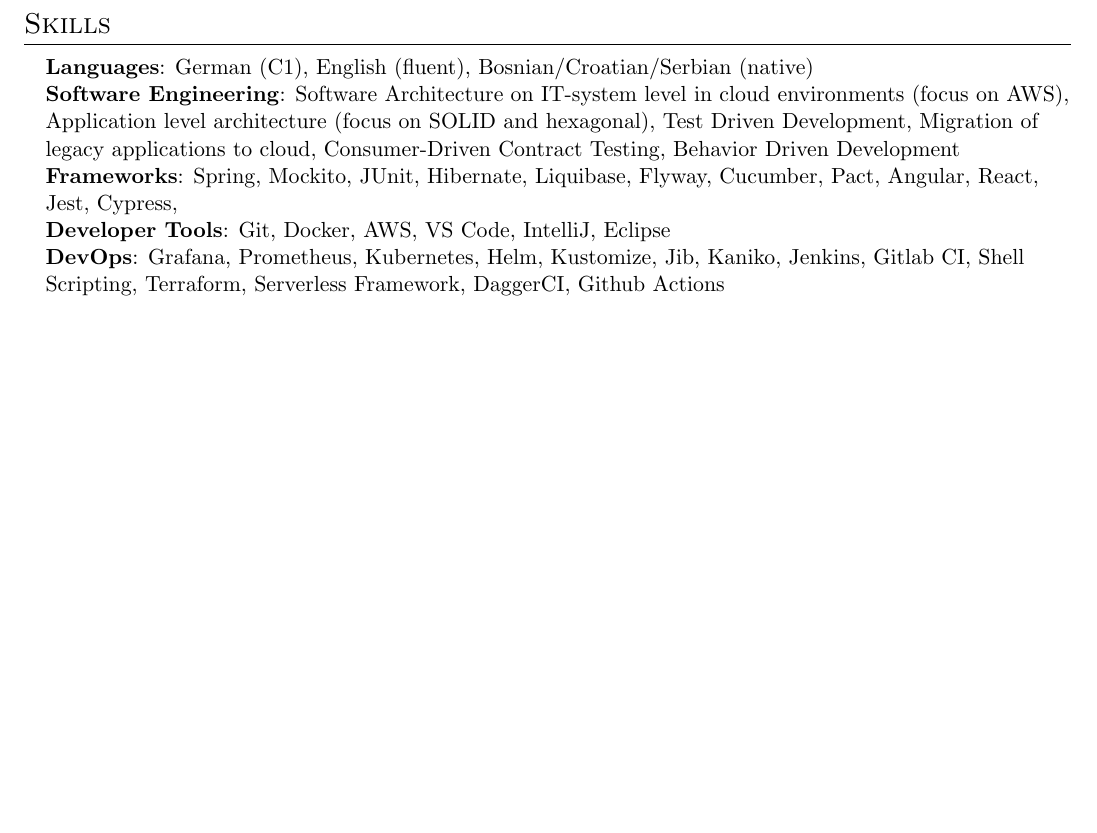
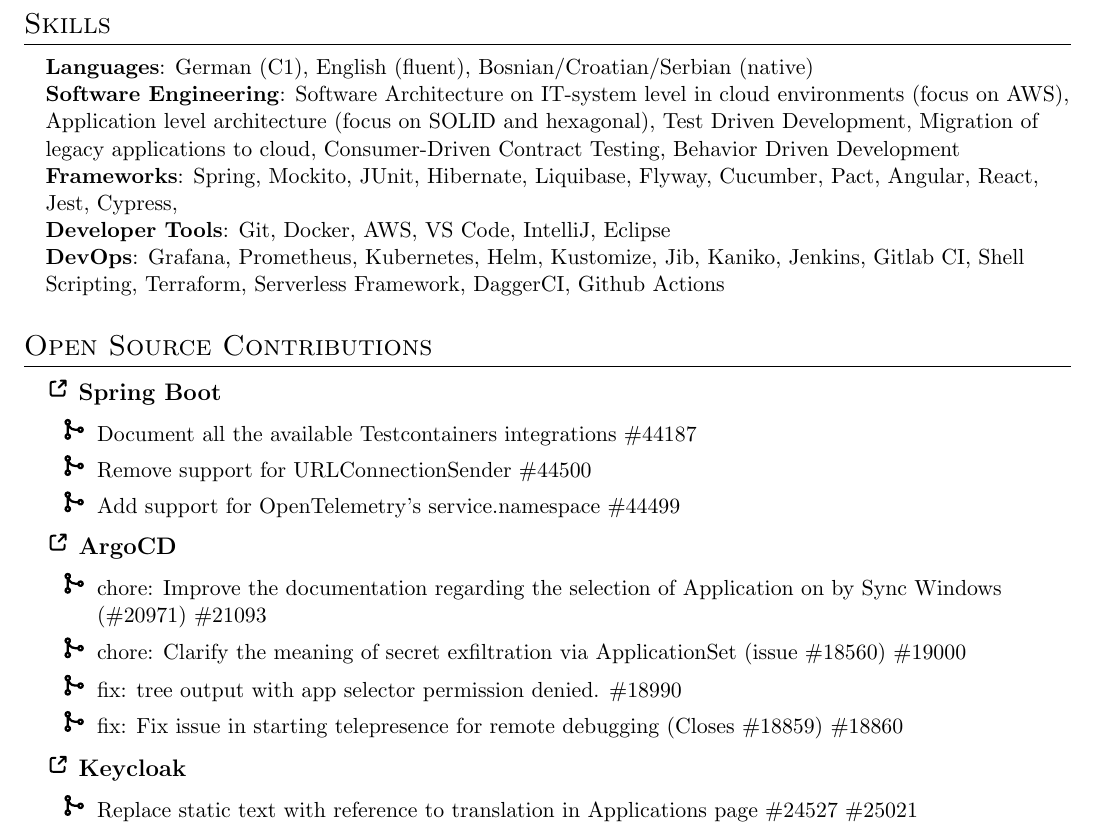
Before and after one commit to thecooldrop/my-cv, a LaTeX CV (cv-en.tex): part of page 2 of 2, cut so that both start at the same text, the shorter picture padded with empty space. Compiled offline with pdfLaTeX.

Commit message:
Add open source contributions to CV

```diff
--- a/cv-en.tex
+++ b/cv-en.tex
@@ -17,6 +17,7 @@
 \usepackage{fancyhdr}
 \usepackage[english]{babel}
 \usepackage{tabularx}
+\usepackage{svg}
 \input{glyphtounicode}
 
 \pagestyle{fancy}
@@ -59,6 +60,13 @@
 	\begin{tabular*}{0.97\textwidth}[t]{l@{\extracolsep{\fill}}r}
 		\textbf{#1} & #2 \\
 		\textit{\small#3} & \textit{\small #4} \\
+	\end{tabular*}\vspace{-7pt}
+}
+
+\newcommand{\resumeSubheadingSingleLine}[2]{
+	\vspace{-2pt}\item
+	\begin{tabular*}{0.97\textwidth}[t]{l@{\extracolsep{\fill}}r}
+		\textbf{#1} & #2
 	\end{tabular*}\vspace{-7pt}
 }
 
@@ -217,6 +225,26 @@
 		}}
 	\end{itemize}
 
+	\section{Open Source Contributions}
+		\resumeSubHeadingListStart
+			\resumeSubheadingSingleLine{\includesvg{hyperlink} \href{https://github.com/spring-projects/spring-boot/pulls/thecooldrop}{Spring Boot}}{}{}{}
+				\resumeItemListStart[label=\includesvg{merged}]
+					\resumeItem{\href{https://github.com/spring-projects/spring-boot/pull/44187}{Document all the available Testcontainers integrations \#44187}}
+					\resumeItem{\href{https://github.com/spring-projects/spring-boot/pull/44500}{Remove support for URLConnectionSender \#44500}}
+					\resumeItem{\href{https://github.com/spring-projects/spring-boot/pull/44499}{Add support for OpenTelemetry's service.namespace \#44499}}
+				\resumeItemListEnd
+			\resumeSubheadingSingleLine{\includesvg{hyperlink} \href{https://github.com/argoproj/argo-cd/pulls/thecooldrop}{ArgoCD}}{}{}{}
+				\resumeItemListStart[label=\includesvg{merged}]
+					\resumeItem{\href{https://github.com/argoproj/argo-cd/pull/21093}{chore: Improve the documentation regarding the selection of Application on by Sync Windows (\#20971) \#21093}}
+					\resumeItem{\href{https://github.com/argoproj/argo-cd/pull/19000}{chore: Clarify the meaning of secret exfiltration via ApplicationSet (issue \#18560) \#19000}}
+					\resumeItem{\href{https://github.com/argoproj/argo-cd/pull/18990}{fix: tree output with app selector permission denied. \#18990}}
+					\resumeItem{\href{https://github.com/argoproj/argo-cd/pull/18860}{fix: Fix issue in starting telepresence for remote debugging (Closes \#18859) \#18860}}
+				\resumeItemListEnd
+			\resumeSubheadingSingleLine{\includesvg{hyperlink} Keycloak}{}{}{}
+				\resumeItemListStart[label=\includesvg{merged}]
+				\resumeItem{\href{https://github.com/keycloak/keycloak/pull/25021}{Replace static text with reference to translation in Applications page \#24527 \#25021}}
+				\resumeItemListEnd
+		\resumeSubHeadingListEnd
 
 	%-------------------------------------------
 \end{document}
```
Also changed, not shown: cv-de.tex (+29 -0 lines), hyperlink.svg (added), merged.svg (added), 1 other file.
